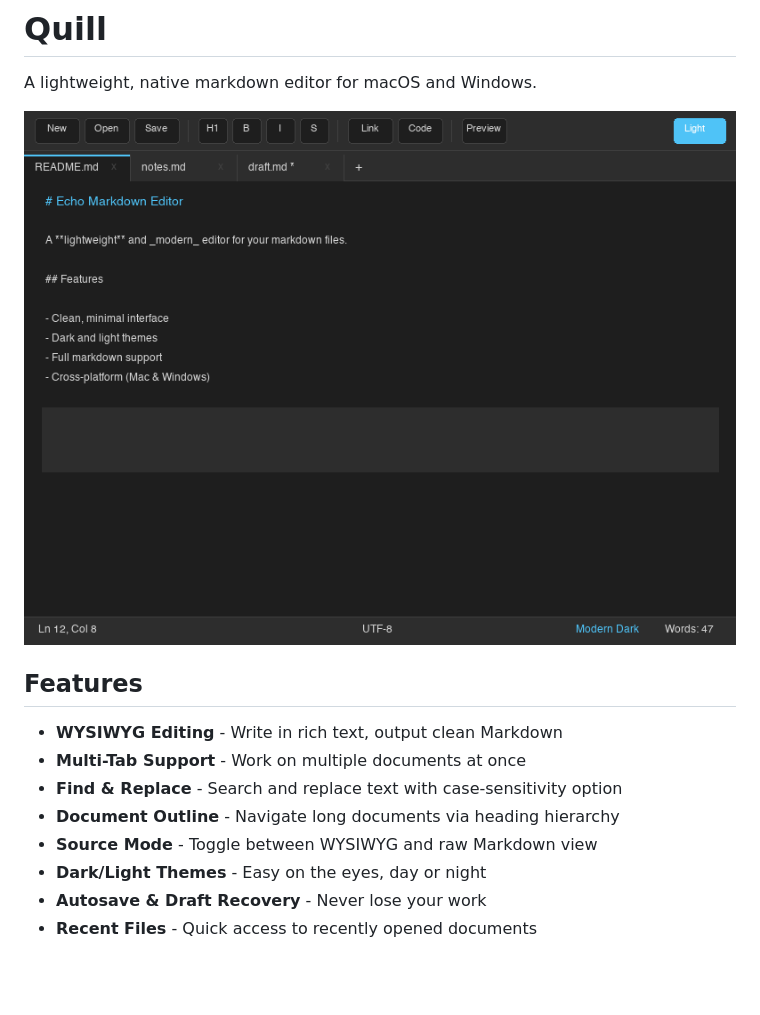
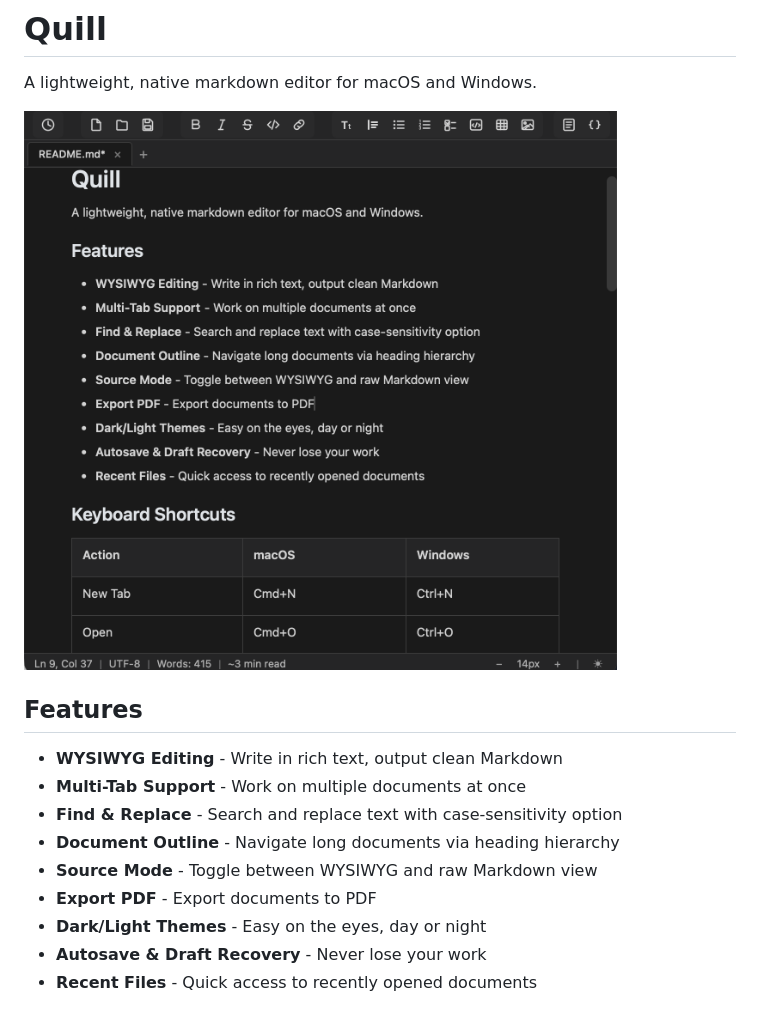
Before and after one commit to mutantspoon/public-projects, a Markdown page: Quill/README.md, the part around one of its changes. Drawn GitHub-style; pictures changed too: Quill/assets/mockup_dark.png; blank space fills up the shorter version.

```diff
--- a/Quill/README.md
+++ b/Quill/README.md
@@ -11,6 +11,7 @@ A lightweight, native markdown editor for macOS and Windows.
 - **Find & Replace** - Search and replace text with case-sensitivity option
 - **Document Outline** - Navigate long documents via heading hierarchy
 - **Source Mode** - Toggle between WYSIWYG and raw Markdown view
+- **Export PDF** - Export documents to PDF
 - **Dark/Light Themes** - Easy on the eyes, day or night
 - **Autosave & Draft Recovery** - Never lose your work
 - **Recent Files** - Quick access to recently opened documents
```
Also changed, not shown: other parts of Quill/README.md (+24 -27 lines).
